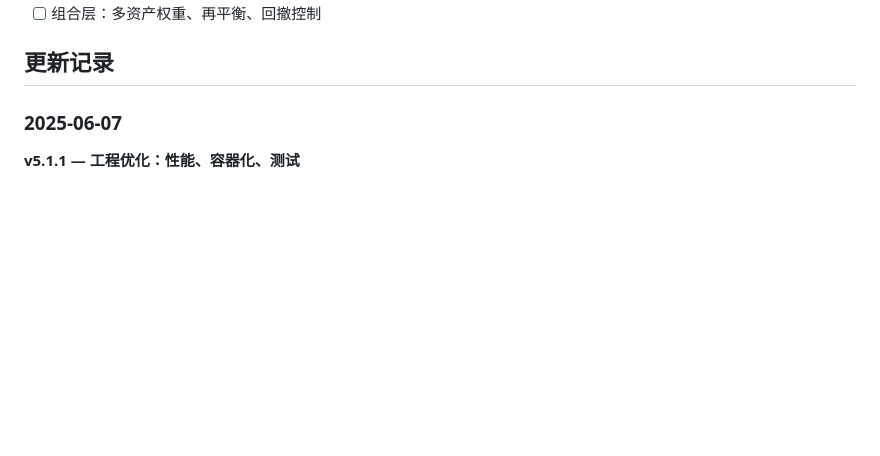
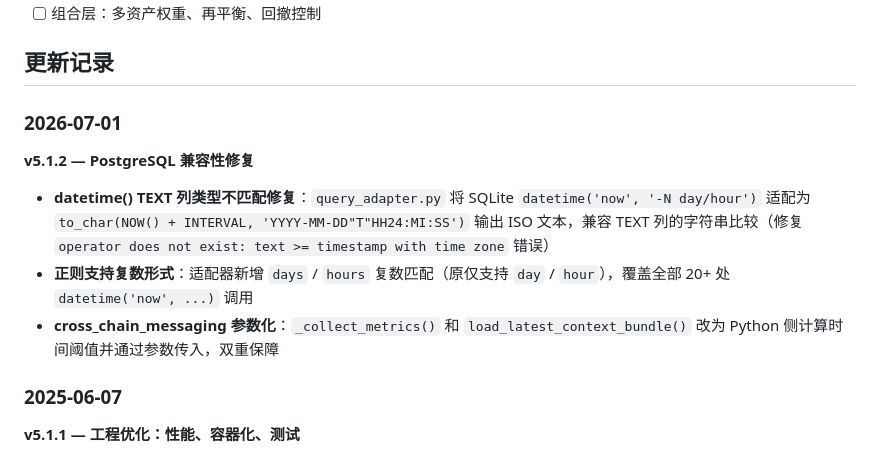
Before and after one commit to CnOxx1/EvoQuantV3, a Markdown page: README.md, the part around the change. GitHub-like rendering; blank space fills up the shorter version.

Commit message:
docs: add v5.1.2 changelog — PostgreSQL datetime TEXT column fix
Co-Authored-By: Claude Opus 4.6 <noreply@anthropic.com>

```diff
--- a/README.md
+++ b/README.md
@@ -370,6 +370,14 @@ cd monitoring && docker compose -f docker-compose.monitoring.yml up -d
 - [ ] 组合层：多资产权重、再平衡、回撤控制
 
 ## 更新记录
+
+### 2026-07-01
+
+**v5.1.2 — PostgreSQL 兼容性修复**
+
+- **datetime() TEXT 列类型不匹配修复**：`query_adapter.py` 将 SQLite `datetime('now', '-N day/hour')` 适配为 `to_char(NOW() + INTERVAL, 'YYYY-MM-DD"T"HH24:MI:SS')` 输出 ISO 文本，兼容 TEXT 列的字符串比较（修复 `operator does not exist: text >= timestamp with time zone` 错误）
+- **正则支持复数形式**：适配器新增 `days` / `hours` 复数匹配（原仅支持 `day` / `hour`），覆盖全部 20+ 处 `datetime('now', ...)` 调用
+- **cross_chain_messaging 参数化**：`_collect_metrics()` 和 `load_latest_context_bundle()` 改为 Python 侧计算时间阈值并通过参数传入，双重保障
 
 ### 2025-06-07
 
```
